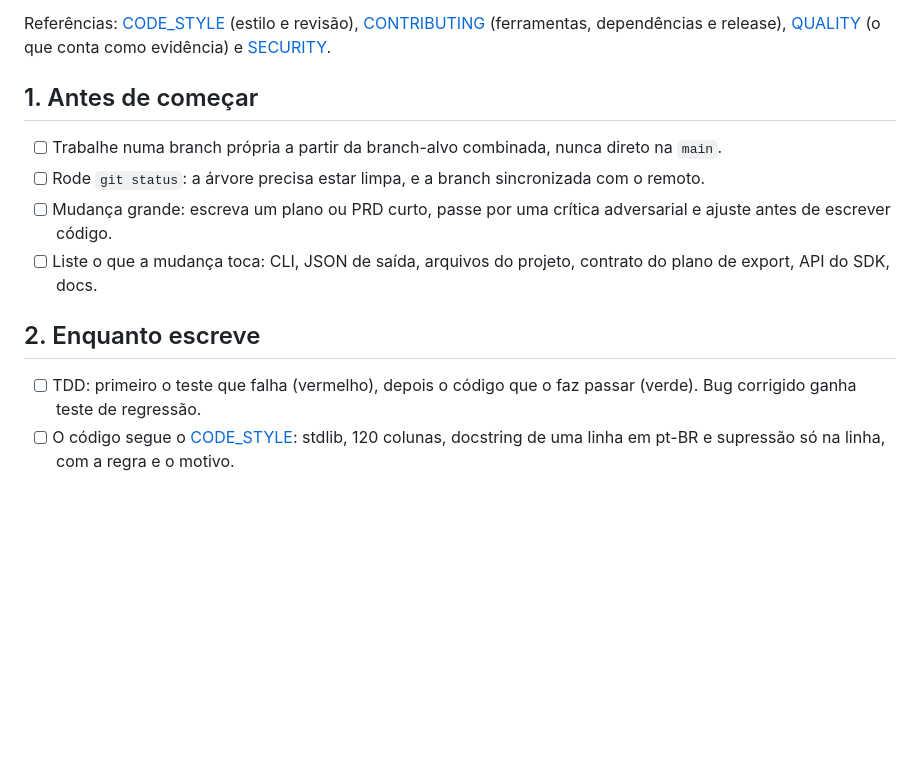
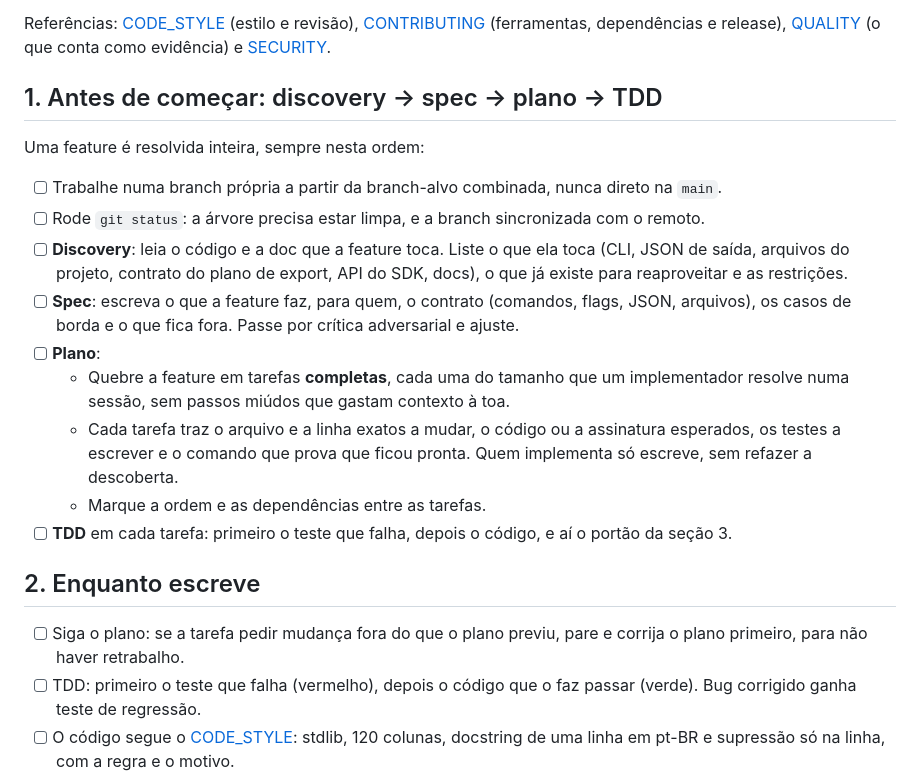
Before and after one commit to engenheirodevideo/get-brolls, a Markdown page: docs/CHECKLIST.md, the part around the change. Rendered like a GitHub page; blank space fills up the shorter version.

Commit message:
docs: discovery, spec, plan and TDD as the checklist's first step
Every feature goes discovery -> spec (with adversarial critique) -> plan
-> TDD. The plan splits the feature into complete, session-sized tasks,
each with the exact file and line to change, the expected code or
signature, the tests and the proof command, so implementers only write.

Co-Authored-By: Claude Opus 5.5 <noreply@anthropic.com>

```diff
--- a/docs/CHECKLIST.md
+++ b/docs/CHECKLIST.md
@@ -12,13 +12,20 @@ Siga este checklist na ordem, a cada mudança no get-brolls: correção, recurso
 
 Referências: [CODE_STYLE](CODE_STYLE.md) (estilo e revisão), [CONTRIBUTING](../CONTRIBUTING.md) (ferramentas, dependências e release), [QUALITY](QUALITY.md) (o que conta como evidência) e [SECURITY](SECURITY.md).
 
-## 1. Antes de começar
+## 1. Antes de começar: discovery → spec → plano → TDD
+Uma feature é resolvida inteira, sempre nesta ordem:
 - [ ] Trabalhe numa branch própria a partir da branch-alvo combinada, nunca direto na `main`.
 - [ ] Rode `git status`: a árvore precisa estar limpa, e a branch sincronizada com o remoto.
-- [ ] Mudança grande: escreva um plano ou PRD curto, passe por uma crítica adversarial e ajuste antes de escrever código.
-- [ ] Liste o que a mudança toca: CLI, JSON de saída, arquivos do projeto, contrato do plano de export, API do SDK, docs.
+- [ ] **Discovery**: leia o código e a doc que a feature toca. Liste o que ela toca (CLI, JSON de saída, arquivos do projeto, contrato do plano de export, API do SDK, docs), o que já existe para reaproveitar e as restrições.
+- [ ] **Spec**: escreva o que a feature faz, para quem, o contrato (comandos, flags, JSON, arquivos), os casos de borda e o que fica fora. Passe por crítica adversarial e ajuste.
+- [ ] **Plano**:
+  - Quebre a feature em tarefas **completas**, cada uma do tamanho que um implementador resolve numa sessão, sem passos miúdos que gastam contexto à toa.
+  - Cada tarefa traz o arquivo e a linha exatos a mudar, o código ou a assinatura esperados, os testes a escrever e o comando que prova que ficou pronta. Quem implementa só escreve, sem refazer a descoberta.
+  - Marque a ordem e as dependências entre as tarefas.
+- [ ] **TDD** em cada tarefa: primeiro o teste que falha, depois o código, e aí o portão da seção 3.
 
 ## 2. Enquanto escreve
+- [ ] Siga o plano: se a tarefa pedir mudança fora do que o plano previu, pare e corrija o plano primeiro, para não haver retrabalho.
 - [ ] TDD: primeiro o teste que falha (vermelho), depois o código que o faz passar (verde). Bug corrigido ganha teste de regressão.
 - [ ] O código segue o [CODE_STYLE](CODE_STYLE.md): stdlib, 120 colunas, docstring de uma linha em pt-BR e supressão só na linha, com a regra e o motivo.
 - [ ] Mensagens para a pessoa em pt-BR, dizendo o que aconteceu e o próximo passo, sem caminho absoluto da máquina, token ou texto de exceção em inglês.
```
